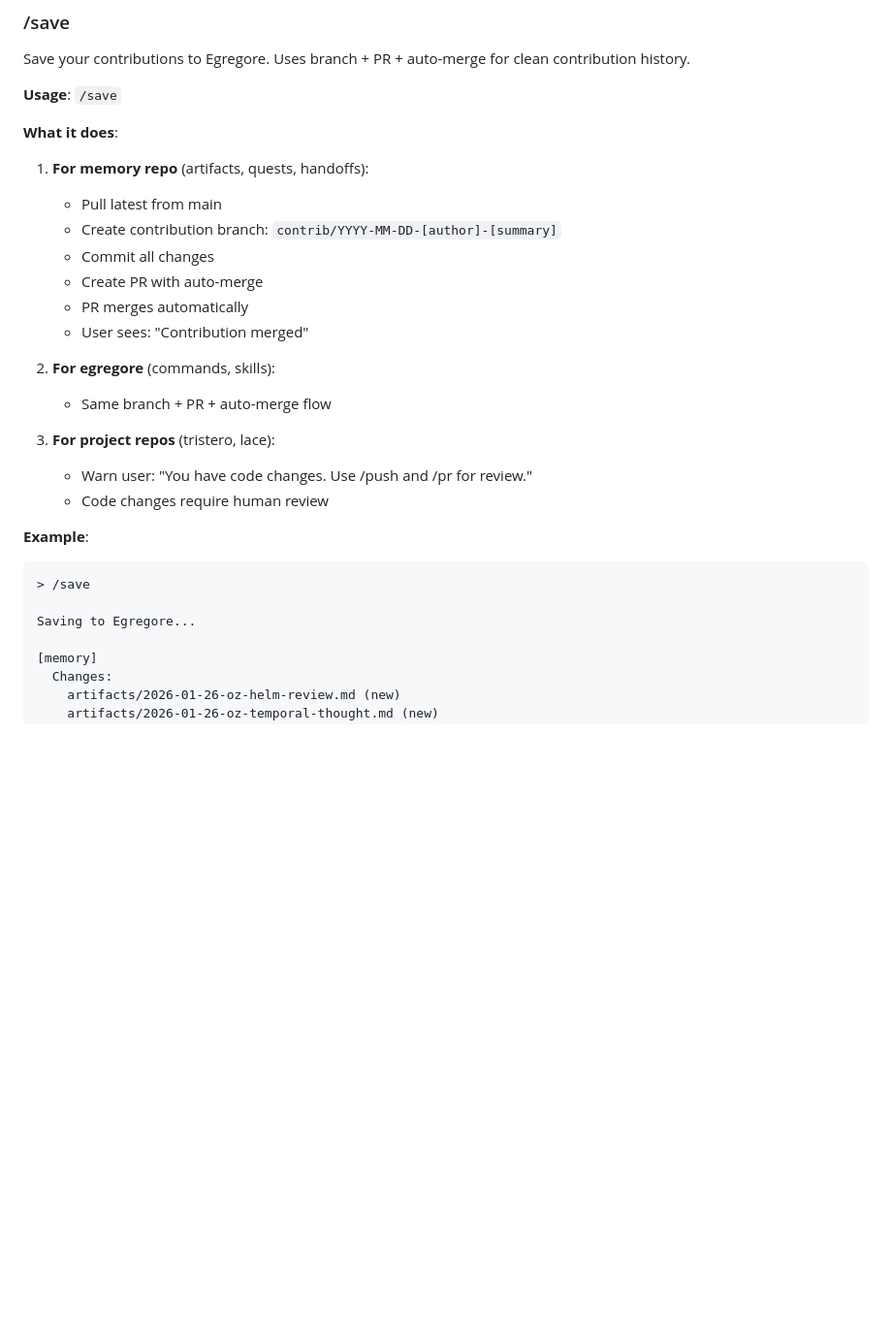
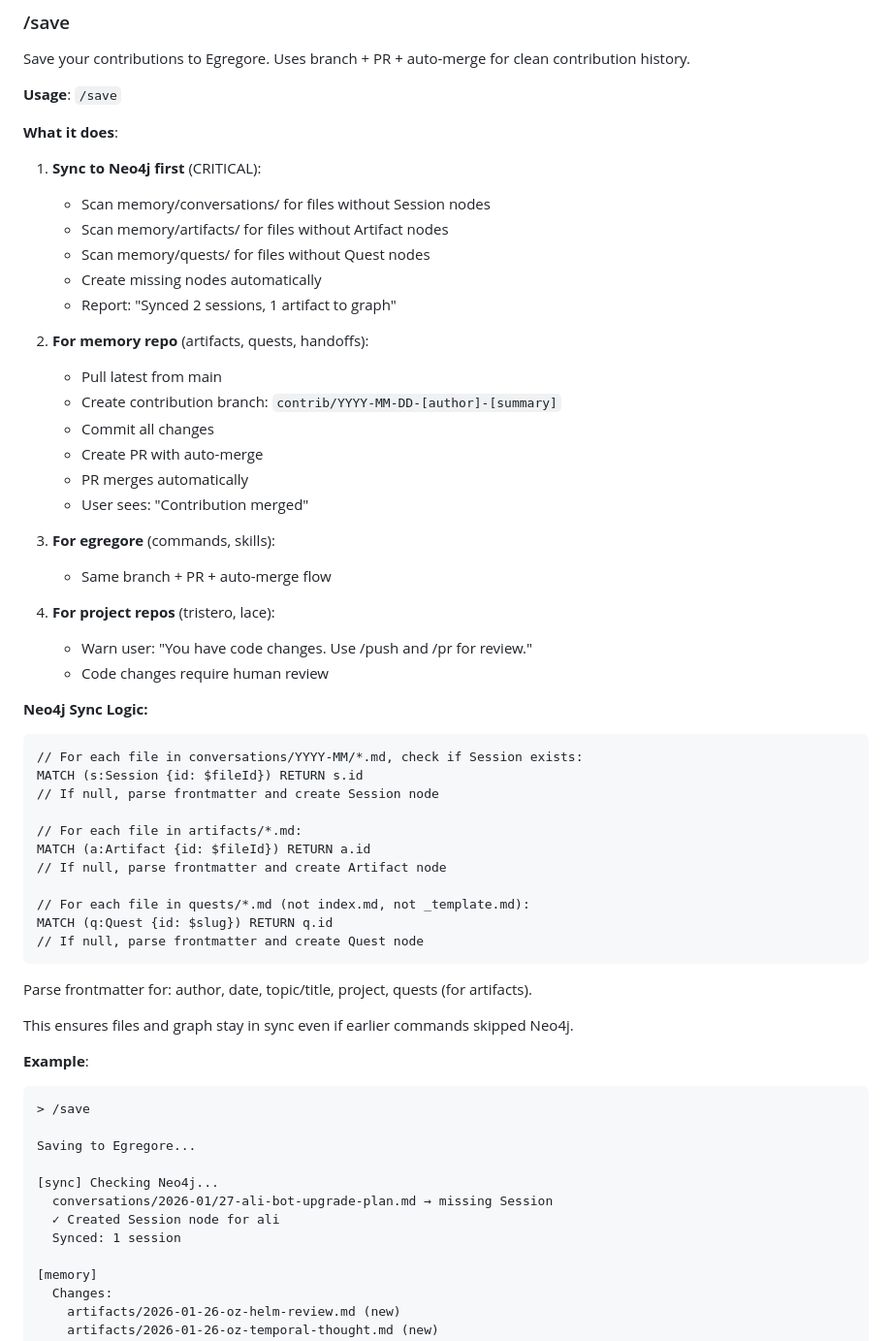
Before and after one commit to Curve-Labs/egregore-site, a Markdown page: skills/cl-collaborator/SKILL.md, the part around the change. Shown at 97% size. GitHub-like rendering; blank space fills up the shorter version.

Commit message:
Add: Neo4j sync step to /save command
Before committing, /save now scans for files without Neo4j nodes
and creates missing Sessions, Artifacts, and Quests automatically.
This ensures files and graph stay in sync even if earlier commands
skipped the Neo4j step.

🤖 Generated with [Claude Code](https://claude.com/claude-code)

Co-Authored-By: Claude Opus 4.5 <noreply@anthropic.com>

````diff
--- a/skills/cl-collaborator/SKILL.md
+++ b/skills/cl-collaborator/SKILL.md
@@ -869,7 +869,14 @@ Save your contributions to Egregore. Uses branch + PR + auto-merge for clean con
 
 **What it does**:
 
-1. **For memory repo** (artifacts, quests, handoffs):
+1. **Sync to Neo4j first** (CRITICAL):
+   - Scan memory/conversations/ for files without Session nodes
+   - Scan memory/artifacts/ for files without Artifact nodes
+   - Scan memory/quests/ for files without Quest nodes
+   - Create missing nodes automatically
+   - Report: "Synced 2 sessions, 1 artifact to graph"
+
+2. **For memory repo** (artifacts, quests, handoffs):
    - Pull latest from main
    - Create contribution branch: `contrib/YYYY-MM-DD-[author]-[summary]`
    - Commit all changes
@@ -877,18 +884,43 @@ Save your contributions to Egregore. Uses branch + PR + auto-merge for clean con
    - PR merges automatically
    - User sees: "Contribution merged"
 
-2. **For egregore** (commands, skills):
+3. **For egregore** (commands, skills):
    - Same branch + PR + auto-merge flow
 
-3. **For project repos** (tristero, lace):
+4. **For project repos** (tristero, lace):
    - Warn user: "You have code changes. Use /push and /pr for review."
    - Code changes require human review
+
+**Neo4j Sync Logic:**
+
+```cypher
+// For each file in conversations/YYYY-MM/*.md, check if Session exists:
+MATCH (s:Session {id: $fileId}) RETURN s.id
+// If null, parse frontmatter and create Session node
+
+// For each file in artifacts/*.md:
+MATCH (a:Artifact {id: $fileId}) RETURN a.id
+// If null, parse frontmatter and create Artifact node
+
+// For each file in quests/*.md (not index.md, not _template.md):
+MATCH (q:Quest {id: $slug}) RETURN q.id
+// If null, parse frontmatter and create Quest node
+```
+
+Parse frontmatter for: author, date, topic/title, project, quests (for artifacts).
+
+This ensures files and graph stay in sync even if earlier commands skipped Neo4j.
 
 **Example**:
 ```
 > /save
 
 Saving to Egregore...
+
+[sync] Checking Neo4j...
+  conversations/2026-01/27-ali-bot-upgrade-plan.md → missing Session
+  ✓ Created Session node for ali
+  Synced: 1 session
 
 [memory]
   Changes:
````
